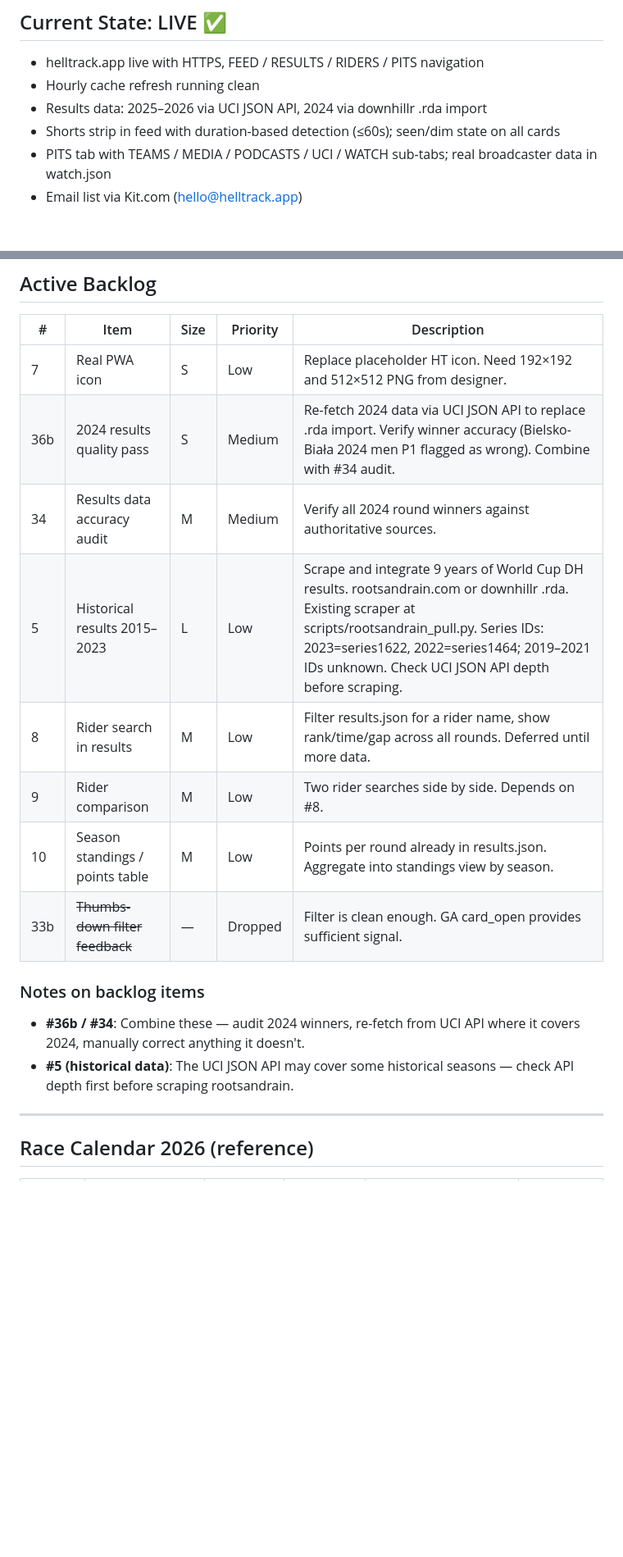
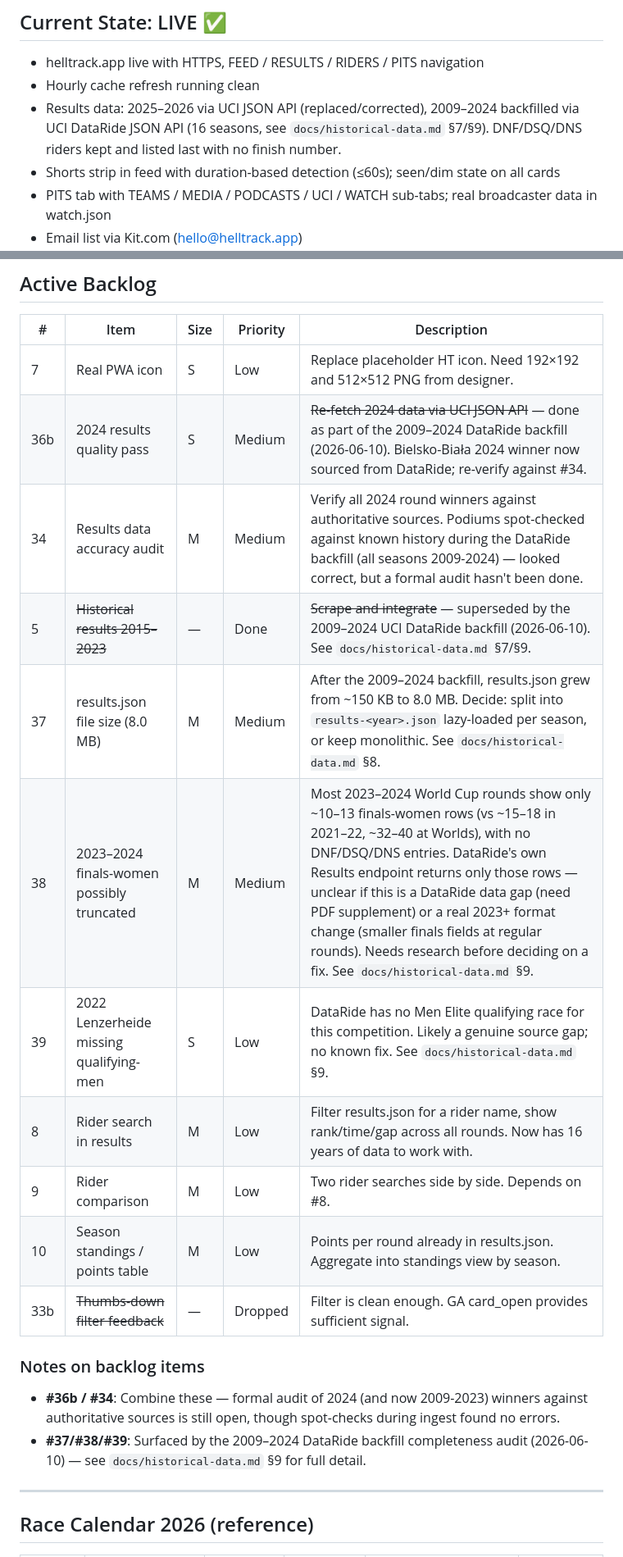
Before and after one commit to bscharenberg/helltrack, a Markdown page: docs/punchlist.md, 2 parts joined by grey strips. Shown at 82% size. Rendered like a GitHub page; blank space fills up the shorter version.

Commit message:
docs: mark P1 DataRide backfill (2009-2024) complete, record completeness audit findings

```diff
--- a/docs/punchlist.md
+++ b/docs/punchlist.md
@@ -5,7 +5,9 @@
 ## Current State: LIVE ✅
 - helltrack.app live with HTTPS, FEED / RESULTS / RIDERS / PITS navigation
 - Hourly cache refresh running clean
-- Results data: 2025–2026 via UCI JSON API, 2024 via downhillr .rda import
+- Results data: 2025–2026 via UCI JSON API (replaced/corrected), 2009–2024 backfilled via
+  UCI DataRide JSON API (16 seasons, see `docs/historical-data.md` §7/§9). DNF/DSQ/DNS riders
+  kept and listed last with no finish number.
 - Shorts strip in feed with duration-based detection (≤60s); seen/dim state on all cards
 - PITS tab with TEAMS / MEDIA / PODCASTS / UCI / WATCH sub-tabs; real broadcaster data in watch.json
 - Email list via Kit.com (hello@helltrack.app)
@@ -69,17 +71,20 @@
 | # | Item | Size | Priority | Description |
 |---|---|---|---|---|
 | 7 | Real PWA icon | S | Low | Replace placeholder HT icon. Need 192×192 and 512×512 PNG from designer. |
-| 36b | 2024 results quality pass | S | Medium | Re-fetch 2024 data via UCI JSON API to replace .rda import. Verify winner accuracy (Bielsko-Biała 2024 men P1 flagged as wrong). Combine with #34 audit. |
-| 34 | Results data accuracy audit | M | Medium | Verify all 2024 round winners against authoritative sources. |
-| 5 | Historical results 2015–2023 | L | Low | Scrape and integrate 9 years of World Cup DH results. rootsandrain.com or downhillr .rda. Existing scraper at scripts/rootsandrain_pull.py. Series IDs: 2023=series1622, 2022=series1464; 2019–2021 IDs unknown. Check UCI JSON API depth before scraping. |
-| 8 | Rider search in results | M | Low | Filter results.json for a rider name, show rank/time/gap across all rounds. Deferred until more data. |
+| 36b | 2024 results quality pass | S | Medium | ~~Re-fetch 2024 data via UCI JSON API~~ — done as part of the 2009–2024 DataRide backfill (2026-06-10). Bielsko-Biała 2024 winner now sourced from DataRide; re-verify against #34. |
+| 34 | Results data accuracy audit | M | Medium | Verify all 2024 round winners against authoritative sources. Podiums spot-checked against known history during the DataRide backfill (all seasons 2009-2024) — looked correct, but a formal audit hasn't been done. |
+| 5 | ~~Historical results 2015–2023~~ | — | Done | ~~Scrape and integrate~~ — superseded by the 2009–2024 UCI DataRide backfill (2026-06-10). See `docs/historical-data.md` §7/§9. |
+| 37 | results.json file size (8.0 MB) | M | Medium | After the 2009–2024 backfill, results.json grew from ~150 KB to 8.0 MB. Decide: split into `results-<year>.json` lazy-loaded per season, or keep monolithic. See `docs/historical-data.md` §8. |
+| 38 | 2023–2024 finals-women possibly truncated | M | Medium | Most 2023–2024 World Cup rounds show only ~10–13 finals-women rows (vs ~15–18 in 2021–22, ~32–40 at Worlds), with no DNF/DSQ/DNS entries. DataRide's own Results endpoint returns only those rows — unclear if this is a DataRide data gap (need PDF supplement) or a real 2023+ format change (smaller finals fields at regular rounds). Needs research before deciding on a fix. See `docs/historical-data.md` §9. |
+| 39 | 2022 Lenzerheide missing qualifying-men | S | Low | DataRide has no Men Elite qualifying race for this competition. Likely a genuine source gap; no known fix. See `docs/historical-data.md` §9. |
+| 8 | Rider search in results | M | Low | Filter results.json for a rider name, show rank/time/gap across all rounds. Now has 16 years of data to work with. |
 | 9 | Rider comparison | M | Low | Two rider searches side by side. Depends on #8. |
 | 10 | Season standings / points table | M | Low | Points per round already in results.json. Aggregate into standings view by season. |
 | 33b | ~~Thumbs-down filter feedback~~ | — | Dropped | Filter is clean enough. GA card_open provides sufficient signal. |
 
 ### Notes on backlog items
-- **#36b / #34**: Combine these — audit 2024 winners, re-fetch from UCI API where it covers 2024, manually correct anything it doesn't.
-- **#5 (historical data)**: The UCI JSON API may cover some historical seasons — check API depth first before scraping rootsandrain.
+- **#36b / #34**: Combine these — formal audit of 2024 (and now 2009-2023) winners against authoritative sources is still open, though spot-checks during ingest found no errors.
+- **#37/#38/#39**: Surfaced by the 2009–2024 DataRide backfill completeness audit (2026-06-10) — see `docs/historical-data.md` §9 for full detail.
 
 ---
 
```
Also changed, not shown: other parts of docs/punchlist.md (+1 -1 lines), docs/historical-data.md (+73 -12 lines).
